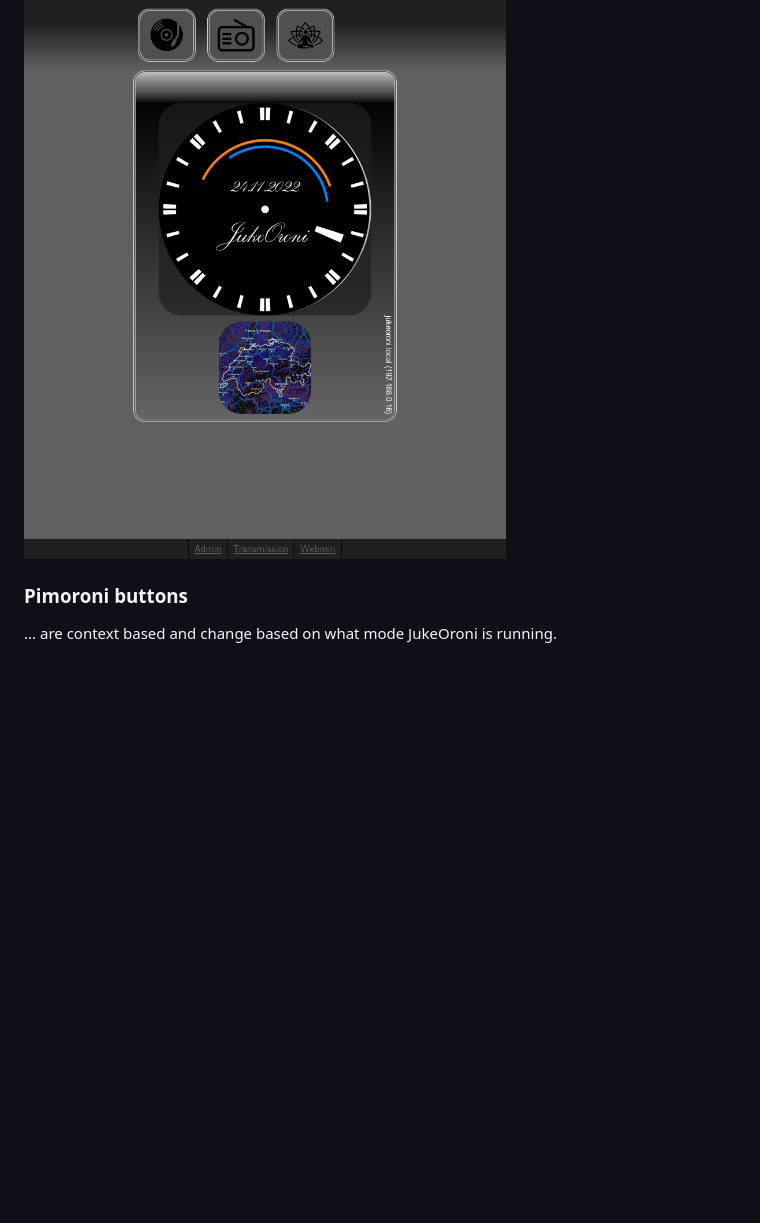
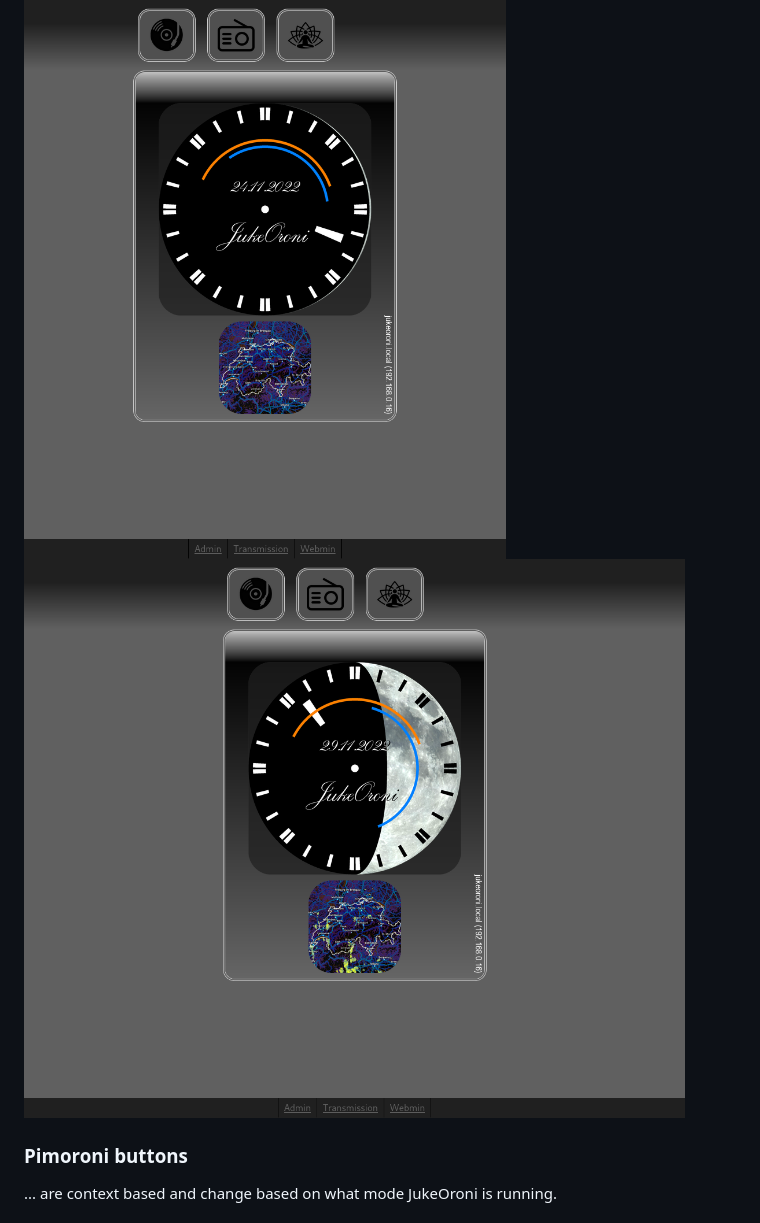
Before and after one commit to michimussato/JukeOroni, a Markdown page: README.md, the part around the change. Drawn GitHub-style; pictures changed too: readme/Screenshot2022-11-29at09-35-24JukeOroni.png (added); blank space fills up the shorter version.

```diff
--- a/README.md
+++ b/README.md
@@ -54,6 +54,7 @@ geo location ([set manually](https://github.com/michimussato/jukeoroni/blob/582f
 The JukeOroni Pimoroni screen displays the exact same content with the addition of
 the button icons, whereas the TV connected to JukeOroni shows the clock only.
 ![Home](readme/Screenshot2022-11-24at19-24-09JukeOroni.png)
+![Home](readme/Screenshot2022-11-29at09-35-24JukeOroni.png)
 
 
 ### Pimoroni buttons
```
Also changed, not shown: 3 other files.
